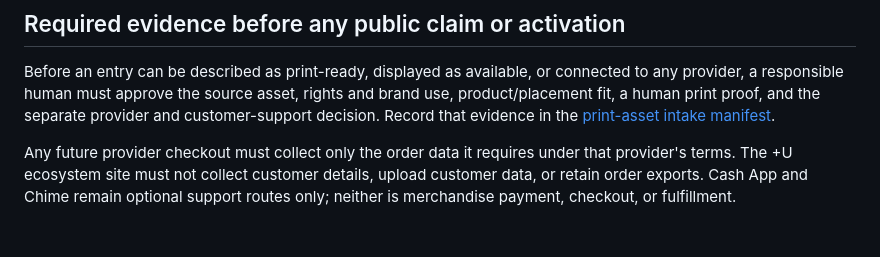
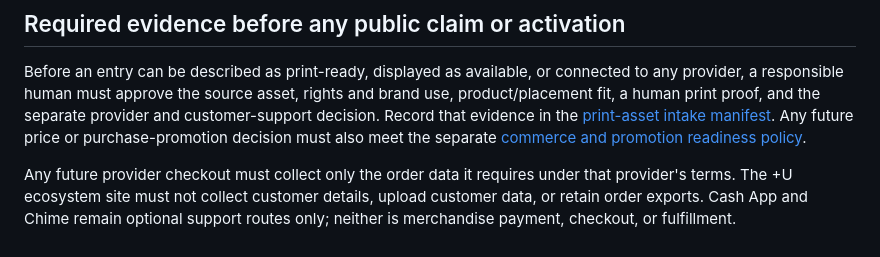
Before and after one commit to thewholedonuts-beep/wholedonuts-universe, a Markdown page: config/merch-concept-catalog.md, the part around the change. Drawn GitHub-style.

Commit message:
Document commerce promotion readiness
Co-authored-by: Copilot App <223556219+Copilot@users.noreply.github.com>

```diff
--- a/config/merch-concept-catalog.md
+++ b/config/merch-concept-catalog.md
@@ -54,6 +54,8 @@ connected to any provider, a responsible human must approve the source asset,
 rights and brand use, product/placement fit, a human print proof, and the
 separate provider and customer-support decision. Record that evidence in the
 [print-asset intake manifest](print-asset-intake-manifest.md).
+Any future price or purchase-promotion decision must also meet the separate
+[commerce and promotion readiness policy](commerce-promotion-readiness.md).
 
 Any future provider checkout must collect only the order data it requires under
 that provider's terms. The +U ecosystem site must not collect customer details,
```
Also changed, not shown: config/commerce-promotion-readiness.md (added, +75 -0 lines).
